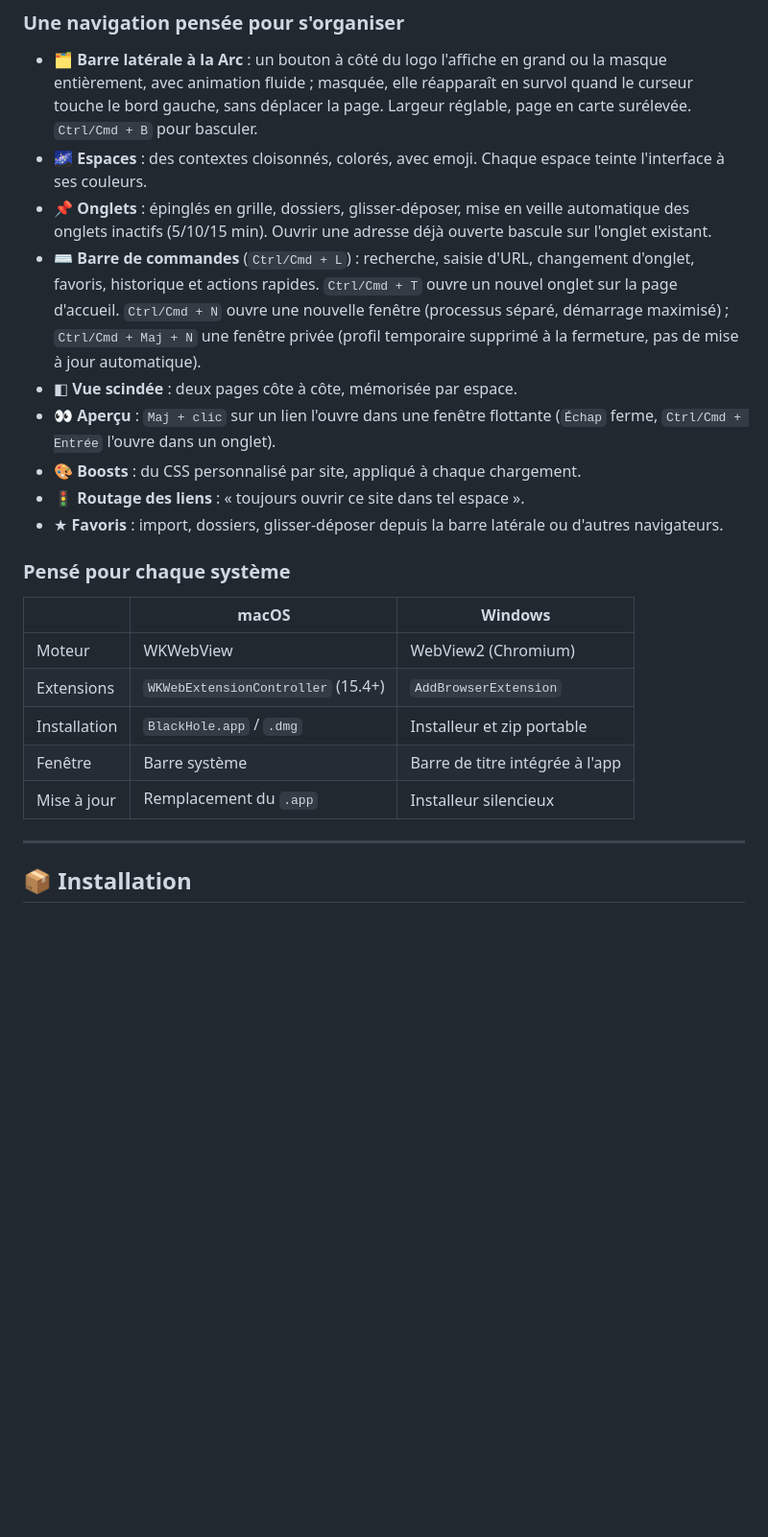
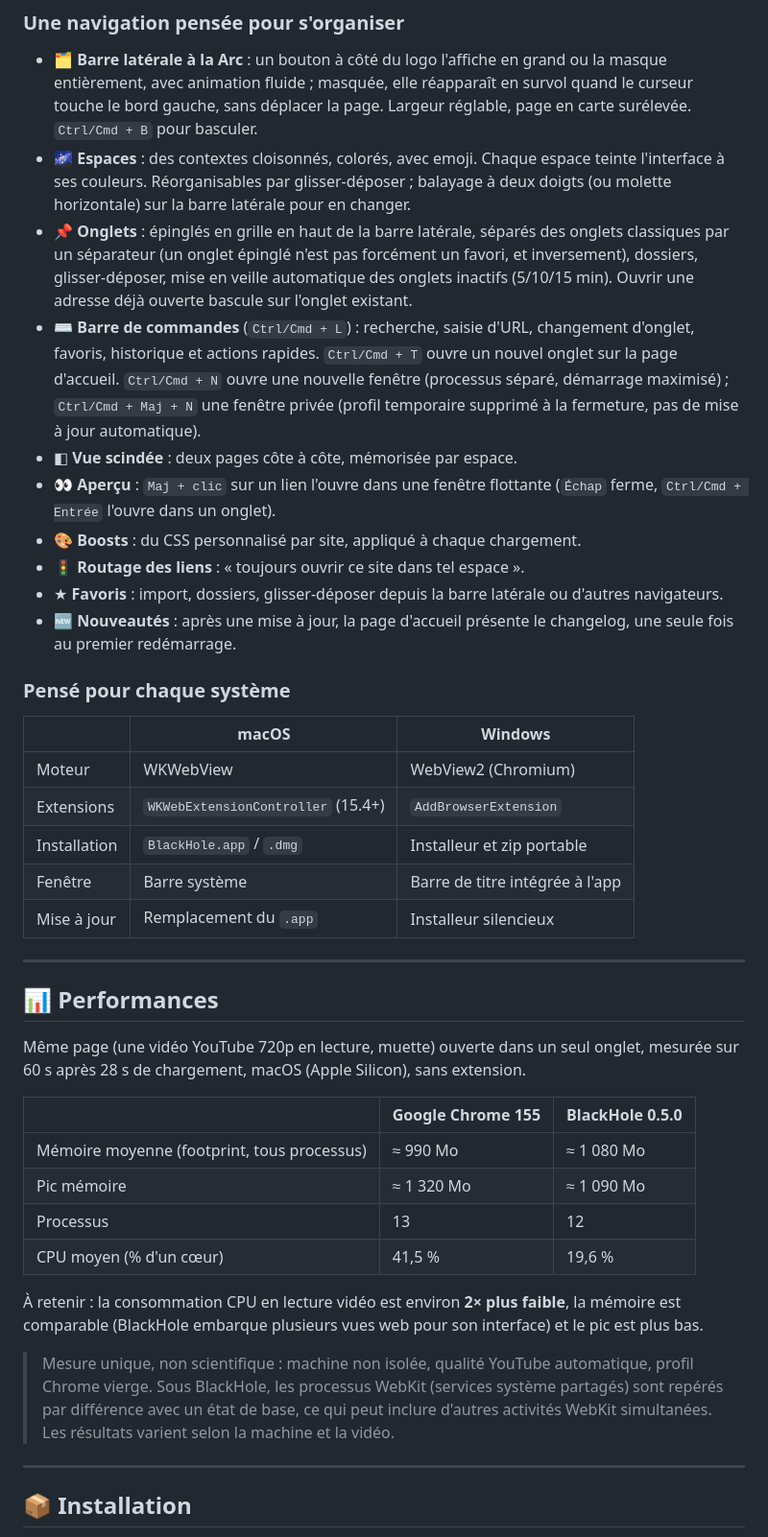
Before and after one commit to paullemoine3/blackhole, a Markdown page: README.md, the part around one of its changes. Shown at 96% size. Drawn GitHub-style; blank space fills up the shorter version.

```diff
--- a/README.md
+++ b/README.md
@@ -20,14 +30,15 @@
 
 ### Une navigation pensée pour s'organiser
 - 🗂️ **Barre latérale à la Arc** : un bouton à côté du logo l'affiche en grand ou la masque entièrement, avec animation fluide ; masquée, elle réapparaît en survol quand le curseur touche le bord gauche, sans déplacer la page. Largeur réglable, page en carte surélevée. `Ctrl/Cmd + B` pour basculer.
-- 🌌 **Espaces** : des contextes cloisonnés, colorés, avec emoji. Chaque espace teinte l'interface à ses couleurs.
-- 📌 **Onglets** : épinglés en grille, dossiers, glisser-déposer, mise en veille automatique des onglets inactifs (5/10/15 min). Ouvrir une adresse déjà ouverte bascule sur l'onglet existant.
+- 🌌 **Espaces** : des contextes cloisonnés, colorés, avec emoji. Chaque espace teinte l'interface à ses couleurs. Réorganisables par glisser-déposer ; balayage à deux doigts (ou molette horizontale) sur la barre latérale pour en changer.
+- 📌 **Onglets** : épinglés en grille en haut de la barre latérale, séparés des onglets classiques par un séparateur (un onglet épinglé n'est pas forcément un favori, et inversement), dossiers, glisser-déposer, mise en veille automatique des onglets inactifs (5/10/15 min). Ouvrir une adresse déjà ouverte bascule sur l'onglet existant.
 - ⌨️ **Barre de commandes** (`Ctrl/Cmd + L`) : recherche, saisie d'URL, changement d'onglet, favoris, historique et actions rapides. `Ctrl/Cmd + T` ouvre un nouvel onglet sur la page d'accueil. `Ctrl/Cmd + N` ouvre une nouvelle fenêtre (processus séparé, démarrage maximisé) ; `Ctrl/Cmd + Maj + N` une fenêtre privée (profil temporaire supprimé à la fermeture, pas de mise à jour automatique).
 - ◧ **Vue scindée** : deux pages côte à côte, mémorisée par espace.
 - 👀 **Aperçu** : `Maj + clic` sur un lien l'ouvre dans une fenêtre flottante (`Échap` ferme, `Ctrl/Cmd + Entrée` l'ouvre dans un onglet).
 - 🎨 **Boosts** : du CSS personnalisé par site, appliqué à chaque chargement.
 - 🚦 **Routage des liens** : « toujours ouvrir ce site dans tel espace ».
 - ★ **Favoris** : import, dossiers, glisser-déposer depuis la barre latérale ou d'autres navigateurs.
+- 🆕 **Nouveautés** : après une mise à jour, la page d'accueil présente le changelog, une seule fois au premier redémarrage.
 
 ### Pensé pour chaque système
 | | macOS | Windows |
@@ -37,6 +48,23 @@
 | Installation | `BlackHole.app` / `.dmg` | Installeur et zip portable |
 | Fenêtre | Barre système | Barre de titre intégrée à l'app |
 | Mise à jour | Remplacement du `.app` | Installeur silencieux |
+
+---
+
+## 📊 Performances
+
+Même page (une vidéo YouTube 720p en lecture, muette) ouverte dans un seul onglet, mesurée sur 60 s après 28 s de chargement, macOS (Apple Silicon), sans extension.
+
+| | Google Chrome 155 | BlackHole 0.5.0 |
+|---|---|---|
+| Mémoire moyenne (footprint, tous processus) | ≈ 990 Mo | ≈ 1 080 Mo |
+| Pic mémoire | ≈ 1 320 Mo | ≈ 1 090 Mo |
+| Processus | 13 | 12 |
+| CPU moyen (% d'un cœur) | 41,5 % | 19,6 % |
+
+À retenir : la consommation CPU en lecture vidéo est environ **2× plus faible**, la mémoire est comparable (BlackHole embarque plusieurs vues web pour son interface) et le pic est plus bas.
+
+> Mesure unique, non scientifique : machine non isolée, qualité YouTube automatique, profil Chrome vierge. Sous BlackHole, les processus WebKit (services système partagés) sont repérés par différence avec un état de base, ce qui peut inclure d'autres activités WebKit simultanées. Les résultats varient selon la machine et la vidéo.
 
 ---
 
```
Also changed, not shown: other parts of README.md (+11 -1 lines), docs/screenshots/home.png (added), docs/screenshots/settings.png (added), docs/screenshots/sidebar.png (added), docs/screenshots/whatsnew.png (added), 14 other files.
